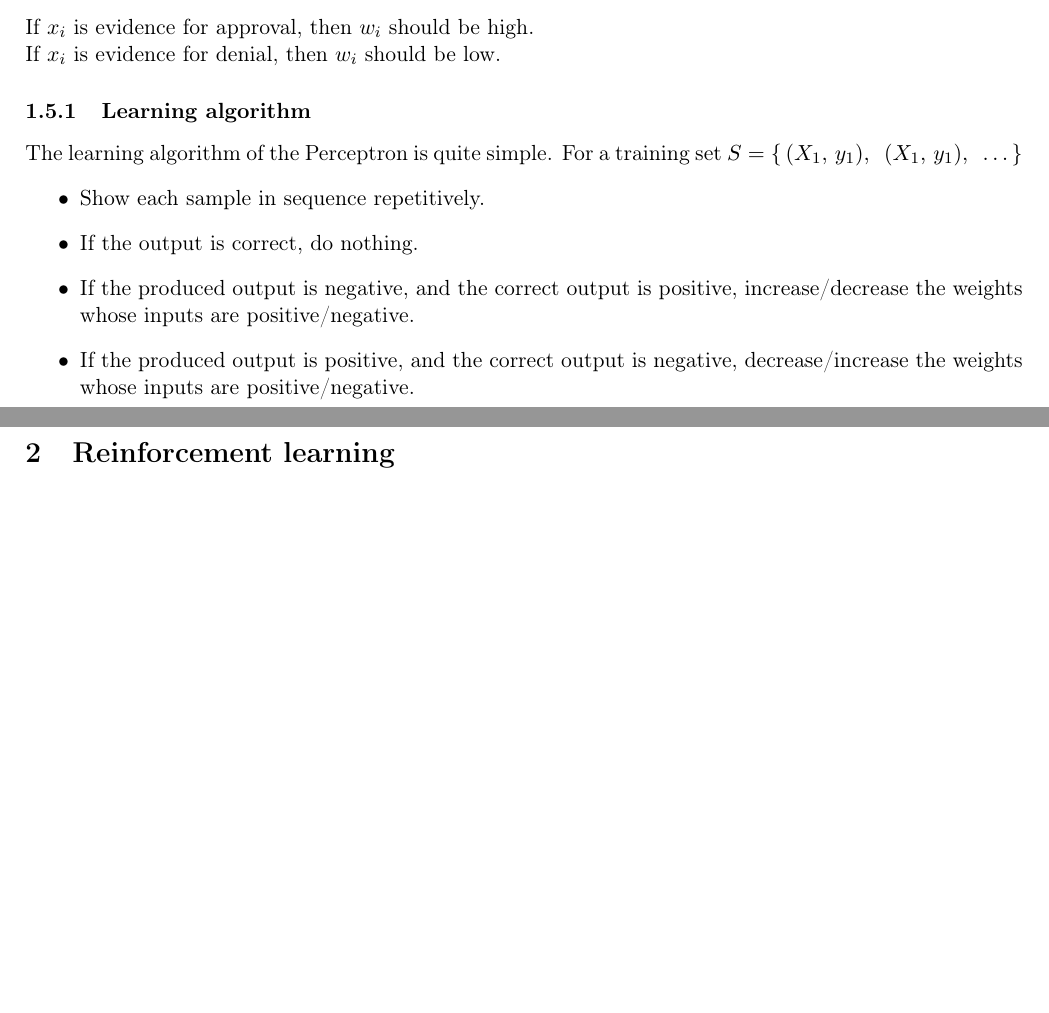
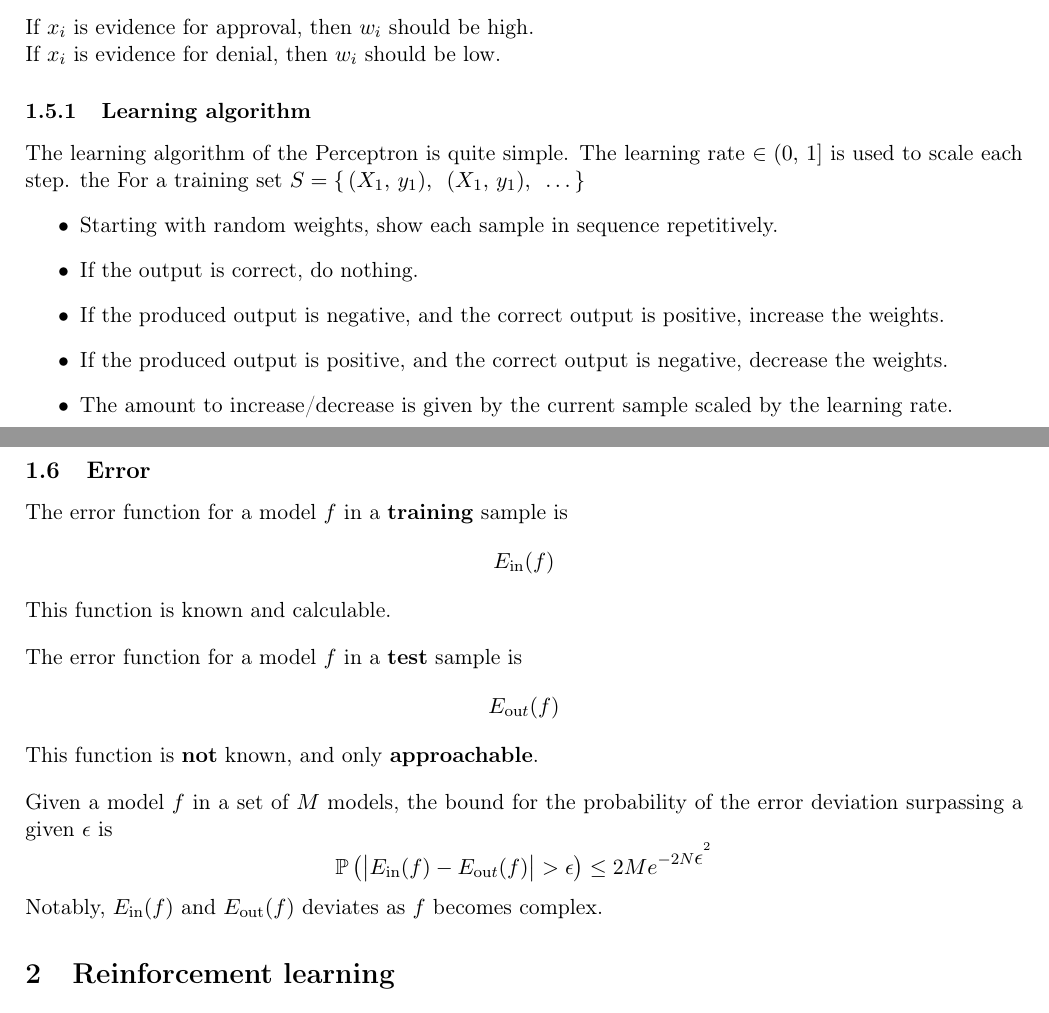
Before and after one commit to gahag-notes/machine-learning, a LaTeX document (notebook.tex): two parts of pages 1 and 2 of 2, joined at a grey line, cut so that both start at the same text, the shorter picture padded with empty space. Compiled offline with pdfLaTeX.

Commit message:
03-21 Class.

```diff
--- a/notebook.tex
+++ b/notebook.tex
@@ -17,6 +17,7 @@
 \usepackage{minted}
 \usepackage[margin=2cm]{geometry}
 \DeclareMathOperator{\sign}{sign}
+\setlength{\parindent}{0cm}
 \date{\today}
 \title{}
 \hypersetup{
@@ -66,15 +67,31 @@ Perceptron is the trivial neural network. The model for a parameter \(W = (\text
 If \(x_i\) is evidence for approval, then \(w_i\) should be high. \\
 If \(x_i\) is evidence for denial, then \(w_i\) should be low.
 \subsubsection{Learning algorithm}
-\label{sec:orgfec9ec2}
-The learning algorithm of the Perceptron is quite simple. For a training set
-\(S = \{ \, (X_1,\, y_1),\enspace (X_1,\, y_1),\enspace \hdots \, \}\)
+\label{sec:orgbbe2efd}
+The learning algorithm of the Perceptron is quite simple. The learning rate \(\in (0,\,
+    1]\) is used to scale each step. the For a training set \(S = \{ \, (X_1,\, y_1),\enspace (X_1,\,
+    y_1),\enspace \hdots \, \}\)
 \begin{itemize}
-\item Show each sample in sequence repetitively.
+\item Starting with random weights, show each sample in sequence repetitively.
 \item If the output is correct, do nothing.
-\item If the produced output is negative, and the correct output is positive,
-increase/decrease the weights whose inputs are positive/negative.
-\item If the produced output is positive, and the correct output is negative,
-decrease/increase the weights whose inputs are positive/negative.
+\item If the produced output is negative, and the correct output is positive, increase the weights.
+\item If the produced output is positive, and the correct output is negative, decrease the weights.
+\item The amount to increase/decrease is given by the current sample scaled by the learning rate.
 \end{itemize}
+\subsection{Error}
+\label{sec:orgd1f9570}
+The error function for a model \(f\) in a \textbf{training} sample is
+\[ E_{\text{in}}(f) \]
+This function is known and calculable.
+\\[10pt]
+The error function for a model \(f\) in a \textbf{test} sample is
+\[ E_{\text{ou}t}(f) \]
+This function is \textbf{not} known, and only \textbf{approachable}.
+\\[10pt]
+Given a model \(f\) in a set of \(M\) models, the bound for the probability of the error
+deviation surpassing a given \(\epsilon\) is
+\[
+  \mathbb{P}\left(\big| E_{\text{in}}(f) - E_{\text{ou}t}(f) \big| > \big\epsilon\right) \leq 2Me^{-2N\big\epsilon^2}
+\]
+Notably, \(E_{\text{in}}(f)\) and \(E_{\text{out}}(f)\) deviates as \(f\) becomes complex.
 \section{Reinforcement learning}
```
Also changed, not shown: notebook.pdf, notebook.tex (20 more changed lines), 1 other file.
